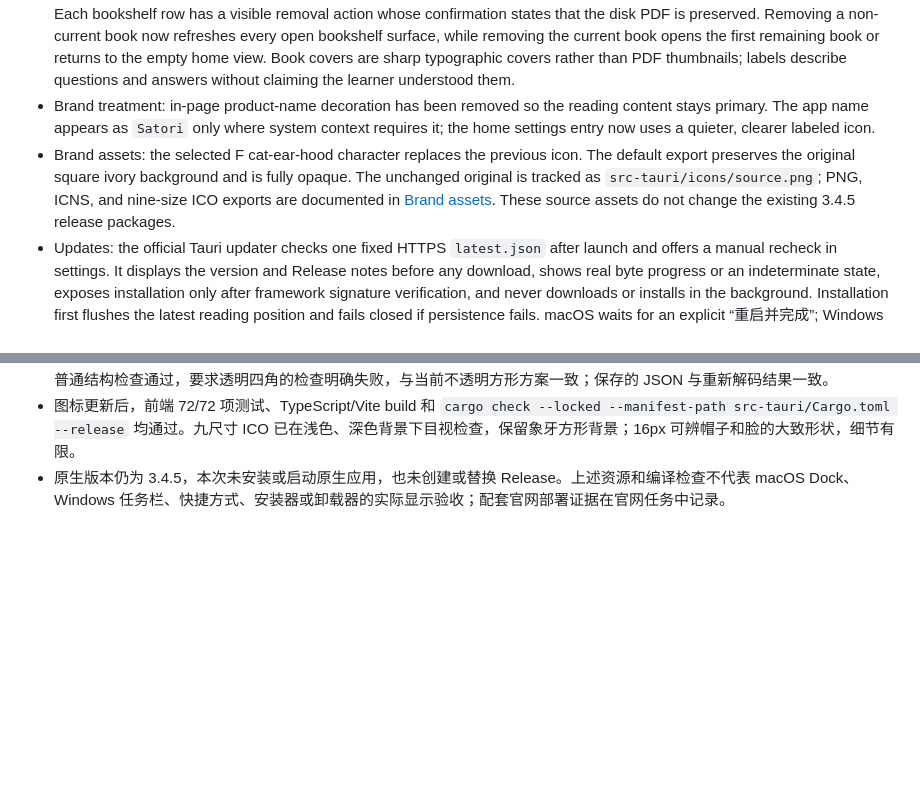
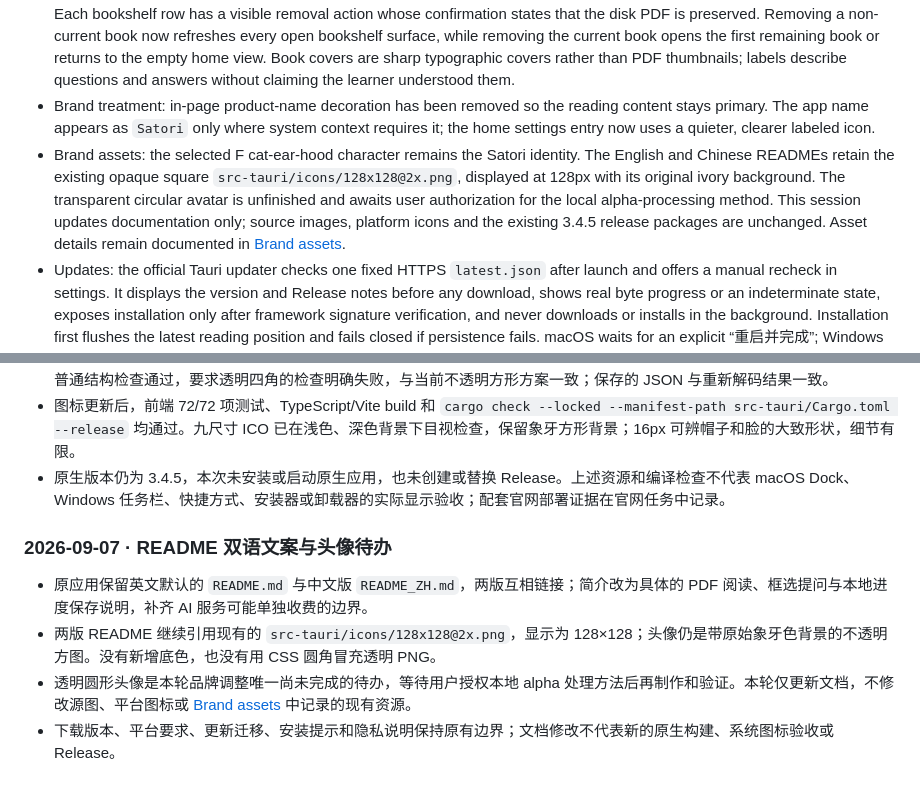
Before and after one commit to yuxino/satori, a Markdown page: docs/status.md, 2 parts joined by grey strips. GitHub-like rendering; blank space fills up the shorter version.

```diff
--- a/docs/status.md
+++ b/docs/status.md
@@ -14,7 +14,7 @@ Satori is a local-first macOS and Windows PDF learning workspace. Reading stays
 - Reader: single/spread layouts, per-book page and zoom restoration, outline navigation, text and scanned-page rendering, and explicitly triggered VLM outline recovery for scanned books. Initial opening now preflights PDF completeness, shows byte/page/render progress, supports cancellation and stall recovery, batches page metadata, bounds canvas memory, and records interrupted opens as retryable bookshelf errors. Ctrl+wheel is reserved for zoom, same-page render/layout callbacks do not inflate reading activity, and normal window/menu exits flush the latest debounced page and zoom snapshot before terminating.
 - Home: a restrained monochrome editorial layout containing the current book, 52-week activity grid, bookshelf, and recent Q&A. Each bookshelf row has a visible removal action whose confirmation states that the disk PDF is preserved. Removing a non-current book now refreshes every open bookshelf surface, while removing the current book opens the first remaining book or returns to the empty home view. Book covers are sharp typographic covers rather than PDF thumbnails; labels describe questions and answers without claiming the learner understood them.
 - Brand treatment: in-page product-name decoration has been removed so the reading content stays primary. The app name appears as `Satori` only where system context requires it; the home settings entry now uses a quieter, clearer labeled icon.
-- Brand assets: the selected F cat-ear-hood character replaces the previous icon. The default export preserves the original square ivory background and is fully opaque. The unchanged original is tracked as `src-tauri/icons/source.png`; PNG, ICNS, and nine-size ICO exports are documented in [Brand assets](brand-assets.md). These source assets do not change the existing 3.4.5 release packages.
+- Brand assets: the selected F cat-ear-hood character remains the Satori identity. The English and Chinese READMEs retain the existing opaque square `src-tauri/icons/128x128@2x.png`, displayed at 128px with its original ivory background. The transparent circular avatar is unfinished and awaits user authorization for the local alpha-processing method. This session updates documentation only; source images, platform icons and the existing 3.4.5 release packages are unchanged. Asset details remain documented in [Brand assets](brand-assets.md).
 - Updates: the official Tauri updater checks one fixed HTTPS `latest.json` after launch and offers a manual recheck in settings. It displays the version and Release notes before any download, shows real byte progress or an indeterminate state, exposes installation only after framework signature verification, and never downloads or installs in the background. Installation first flushes the latest reading position and fails closed if persistence fails. macOS waits for an explicit “重启并完成”; Windows exits after the explicit install action and hands control to a visible `basicUi` installer. GitHub Releases appears only as error recovery.
 - Import: the native window accepts one dropped PDF at a time and shares the same import, preflight, progress, cancellation, recovery, and persistence path as the file picker.
 - Teacher: startup, importing, reading, and library management have no AI or secure-credential-store side effects. Credential checking begins only after an explicit question, page explanation, region action, or outline-recognition action whose page range is disclosed first; missing configuration opens settings, request failures have actionable Windows/provider guidance and explicit retry, and page images are ephemeral.
@@ -121,3 +121,10 @@ README 演示区仅保留功能介绍与视频入口，移除制作说明。应
 - 独立资源核验覆盖 6 个文件、23 个图像帧：PNG 尺寸正确，ICO 九帧与 ICNS 十图像帧全部解码，所有帧的 alpha 均为 255。普通结构检查通过，要求透明四角的检查明确失败，与当前不透明方形方案一致；保存的 JSON 与重新解码结果一致。
 - 图标更新后，前端 72/72 项测试、TypeScript/Vite build 和 `cargo check --locked --manifest-path src-tauri/Cargo.toml --release` 均通过。九尺寸 ICO 已在浅色、深色背景下目视检查，保留象牙方形背景；16px 可辨帽子和脸的大致形状，细节有限。
 - 原生版本仍为 3.4.5，本次未安装或启动原生应用，也未创建或替换 Release。上述资源和编译检查不代表 macOS Dock、Windows 任务栏、快捷方式、安装器或卸载器的实际显示验收；配套官网部署证据在官网任务中记录。
+
+### 2026-09-07 · README 双语文案与头像待办
+
+- 原应用保留英文默认的 `README.md` 与中文版 `README_ZH.md`，两版互相链接；简介改为具体的 PDF 阅读、框选提问与本地进度保存说明，补齐 AI 服务可能单独收费的边界。
+- 两版 README 继续引用现有的 `src-tauri/icons/128x128@2x.png`，显示为 128×128；头像仍是带原始象牙色背景的不透明方图。没有新增底色，也没有用 CSS 圆角冒充透明 PNG。
+- 透明圆形头像是本轮品牌调整唯一尚未完成的待办，等待用户授权本地 alpha 处理方法后再制作和验证。本轮仅更新文档，不修改源图、平台图标或 [Brand assets](brand-assets.md) 中记录的现有资源。
+- 下载版本、平台要求、更新迁移、安装提示和隐私说明保持原有边界；文档修改不代表新的原生构建、系统图标验收或 Release。
```
Also changed, not shown: README_ZH.md (+5 -5 lines), 1 other file.
